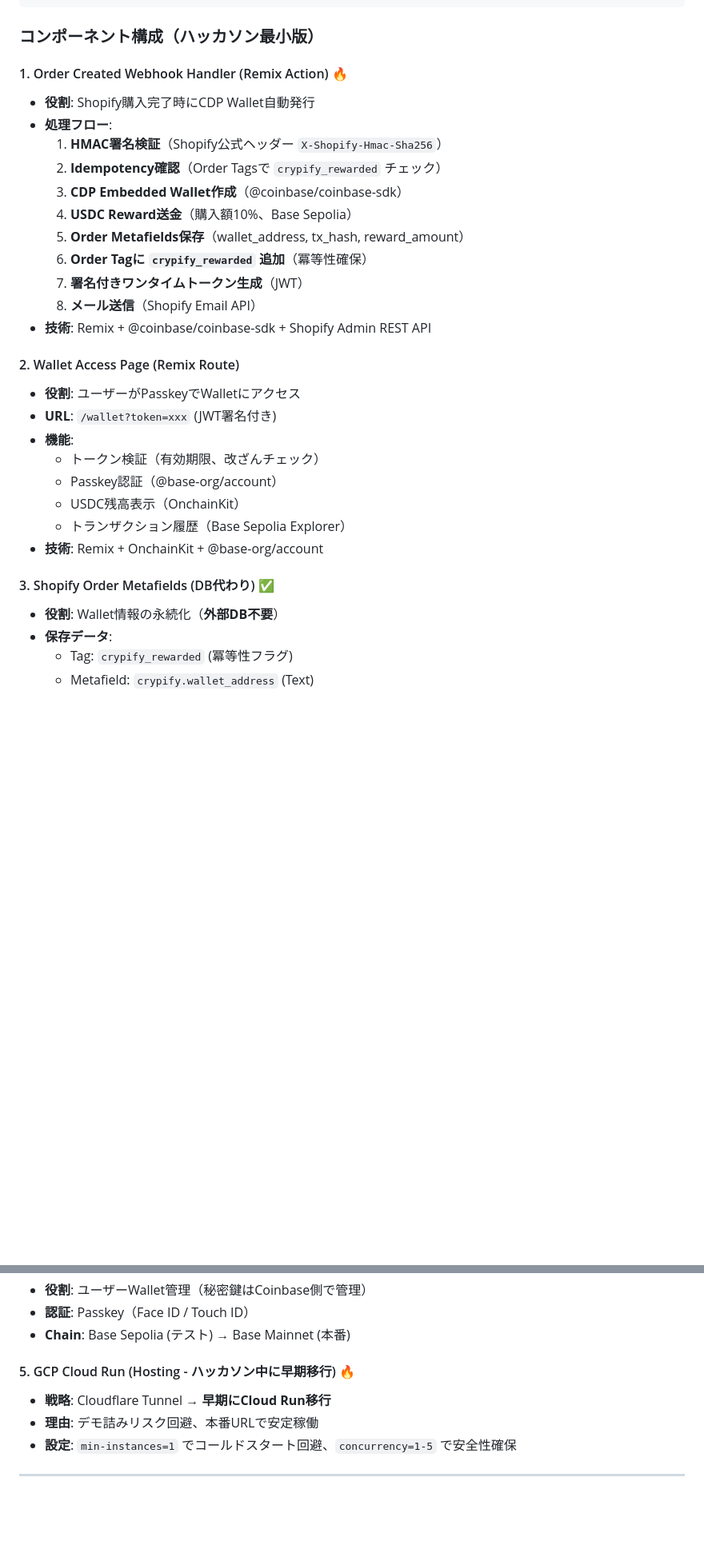
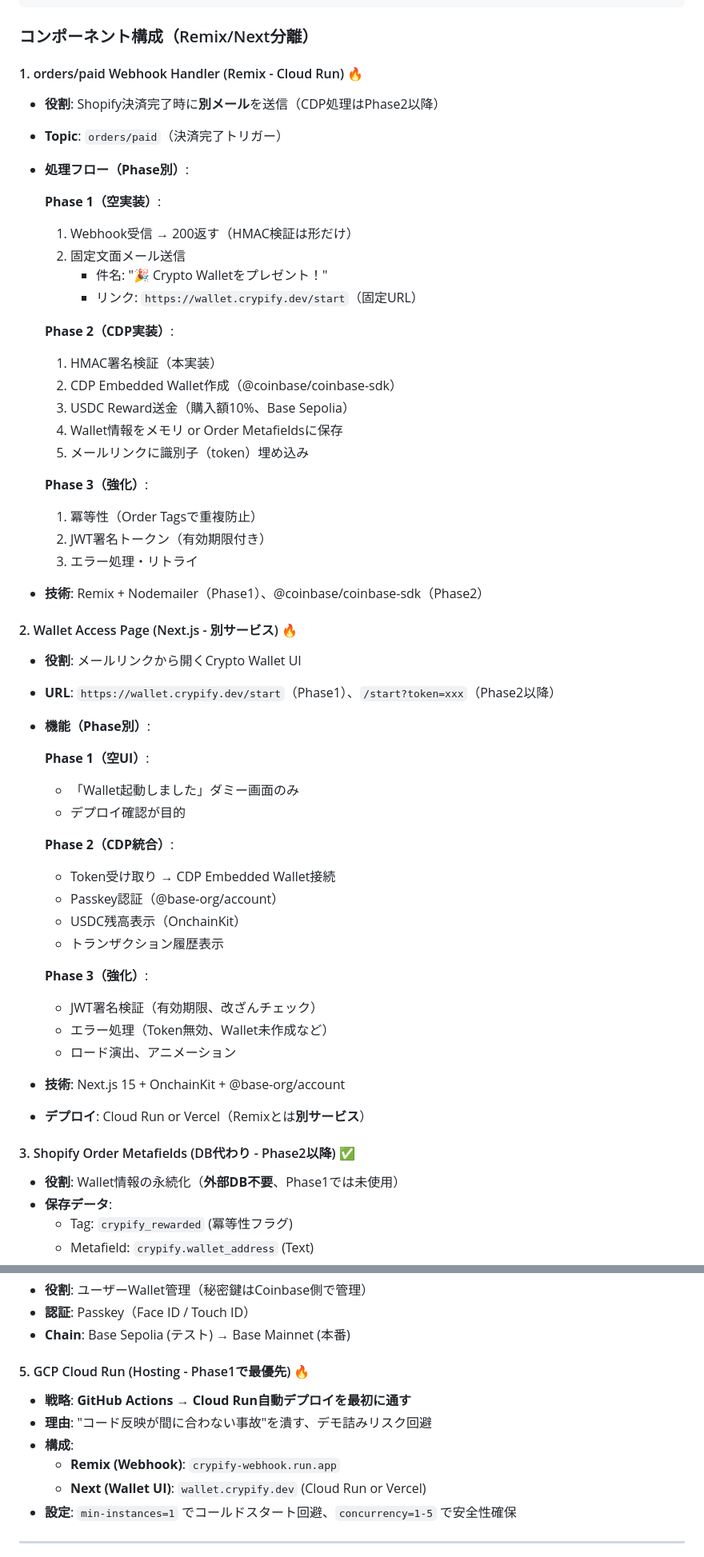
Before and after one commit to rtree/crypify, a Markdown page: specs/PROJECT_OVERVIEW.md, 2 parts joined by grey strips. Shown: that part at 80% size. Drawn GitHub-style; blank space fills up the shorter version.

````diff
--- a/specs/PROJECT_OVERVIEW.md
+++ b/specs/PROJECT_OVERVIEW.md
@@ -74,33 +87,58 @@
 └─────────────────────────────────────────────────────────────┘
 ```
 
-### コンポーネント構成（ハッカソン最小版）
+### コンポーネント構成（Remix/Next分離）
 
-#### 1. Order Created Webhook Handler (Remix Action) 🔥
-- **役割**: Shopify購入完了時にCDP Wallet自動発行
-- **処理フロー**:
-  1. **HMAC署名検証**（Shopify公式ヘッダー `X-Shopify-Hmac-Sha256`）
-  2. **Idempotency確認**（Order Tagsで `crypify_rewarded` チェック）
-  3. **CDP Embedded Wallet作成**（@coinbase/coinbase-sdk）
-  4. **USDC Reward送金**（購入額10%、Base Sepolia）
-  5. **Order Metafields保存**（wallet_address, tx_hash, reward_amount）
-  6. **Order Tagに `crypify_rewarded` 追加**（冪等性確保）
-  7. **署名付きワンタイムトークン生成**（JWT）
-  8. **メール送信**（Shopify Email API）
-- **技術**: Remix + @coinbase/coinbase-sdk + Shopify Admin REST API
+#### 1. orders/paid Webhook Handler (Remix - Cloud Run) 🔥
+- **役割**: Shopify決済完了時に**別メール**を送信（CDP処理はPhase2以降）
+- **Topic**: `orders/paid`（決済完了トリガー）
+- **処理フロー（Phase別）**:
 
-#### 2. Wallet Access Page (Remix Route)
-- **役割**: ユーザーがPasskeyでWalletにアクセス
-- **URL**: `/wallet?token=xxx` (JWT署名付き)
-- **機能**:
-  - トークン検証（有効期限、改ざんチェック）
+  **Phase 1（空実装）**:
+  1. Webhook受信 → 200返す（HMAC検証は形だけ）
+  2. 固定文面メール送信
+     - 件名: "🎉 Crypto Walletをプレゼント！"
+     - リンク: `https://wallet.crypify.dev/start`（固定URL）
+
+  **Phase 2（CDP実装）**:
+  1. HMAC署名検証（本実装）
+  2. CDP Embedded Wallet作成（@coinbase/coinbase-sdk）
+  3. USDC Reward送金（購入額10%、Base Sepolia）
+  4. Wallet情報をメモリ or Order Metafieldsに保存
+  5. メールリンクに識別子（token）埋め込み
+
+  **Phase 3（強化）**:
+  1. 冪等性（Order Tagsで重複防止）
+  2. JWT署名トークン（有効期限付き）
+  3. エラー処理・リトライ
+
+- **技術**: Remix + Nodemailer（Phase1）、@coinbase/coinbase-sdk（Phase2）
+
+#### 2. Wallet Access Page (Next.js - 別サービス) 🔥
+- **役割**: メールリンクから開くCrypto Wallet UI
+- **URL**: `https://wallet.crypify.dev/start`（Phase1）、`/start?token=xxx`（Phase2以降）
+- **機能（Phase別）**:
+
+  **Phase 1（空UI）**:
+  - 「Wallet起動しました」ダミー画面のみ
+  - デプロイ確認が目的
+
+  **Phase 2（CDP統合）**:
+  - Token受け取り → CDP Embedded Wallet接続
   - Passkey認証（@base-org/account）
   - USDC残高表示（OnchainKit）
-  - トランザクション履歴（Base Sepolia Explorer）
-- **技術**: Remix + OnchainKit + @base-org/account
+  - トランザクション履歴表示
 
-#### 3. Shopify Order Metafields (DB代わり) ✅
-- **役割**: Wallet情報の永続化（**外部DB不要**）
+  **Phase 3（強化）**:
+  - JWT署名検証（有効期限、改ざんチェック）
+  - エラー処理（Token無効、Wallet未作成など）
+  - ロード演出、アニメーション
+
+- **技術**: Next.js 15 + OnchainKit + @base-org/account
+- **デプロイ**: Cloud Run or Vercel（Remixとは**別サービス**）
+
+#### 3. Shopify Order Metafields (DB代わり - Phase2以降) ✅
+- **役割**: Wallet情報の永続化（**外部DB不要**、Phase1では未使用）
 - **保存データ**:
   - Tag: `crypify_rewarded` (冪等性フラグ)
   - Metafield: `crypify.wallet_address` (Text)
@@ -116,9 +154,12 @@
 - **認証**: Passkey（Face ID / Touch ID）
 - **Chain**: Base Sepolia (テスト) → Base Mainnet (本番)
 
-#### 5. GCP Cloud Run (Hosting - ハッカソン中に早期移行) 🔥
-- **戦略**: Cloudflare Tunnel → **早期にCloud Run移行**
-- **理由**: デモ詰みリスク回避、本番URLで安定稼働
+#### 5. GCP Cloud Run (Hosting - Phase1で最優先) 🔥
+- **戦略**: **GitHub Actions → Cloud Run自動デプロイを最初に通す**
+- **理由**: "コード反映が間に合わない事故"を潰す、デモ詰みリスク回避
+- **構成**:
+  - **Remix (Webhook)**: `crypify-webhook.run.app`
+  - **Next (Wallet UI)**: `wallet.crypify.dev` (Cloud Run or Vercel)
 - **設定**: `min-instances=1` でコールドスタート回避、`concurrency=1-5` で安全性確保
 
 ---
````
Also changed, not shown: other parts of specs/PROJECT_OVERVIEW.md (+96 -47 lines).
